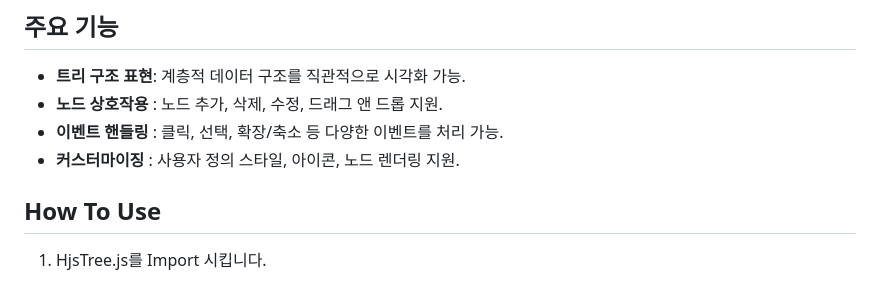
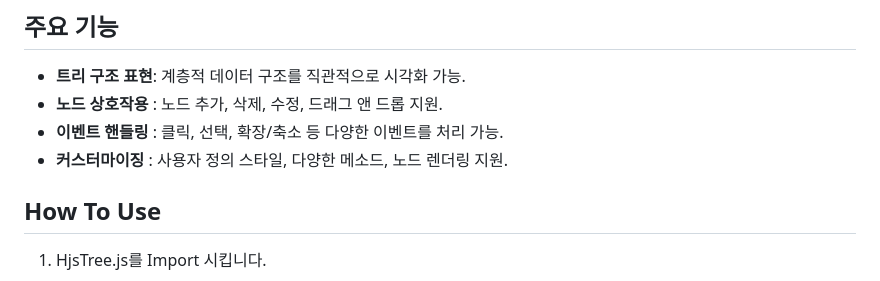
Before and after one commit to yochatapa/hjs-tree, a Markdown page: README.md, the part around the change. Rendered like a GitHub page.

Commit message:
docs: 아이콘 지원 제거

```diff
--- a/README.md
+++ b/README.md
@@ -10,7 +10,7 @@
 - **트리 구조 표현**: 계층적 데이터 구조를 직관적으로 시각화 가능.
 - **노드 상호작용** : 노드 추가, 삭제, 수정, 드래그 앤 드롭 지원.
 - **이벤트 핸들링** : 클릭, 선택, 확장/축소 등 다양한 이벤트를 처리 가능.
-- **커스터마이징**  : 사용자 정의 스타일, 아이콘, 노드 렌더링 지원.
+- **커스터마이징**  : 사용자 정의 스타일, 다양한 메소드, 노드 렌더링 지원.
 
 ## How To Use
 
```
